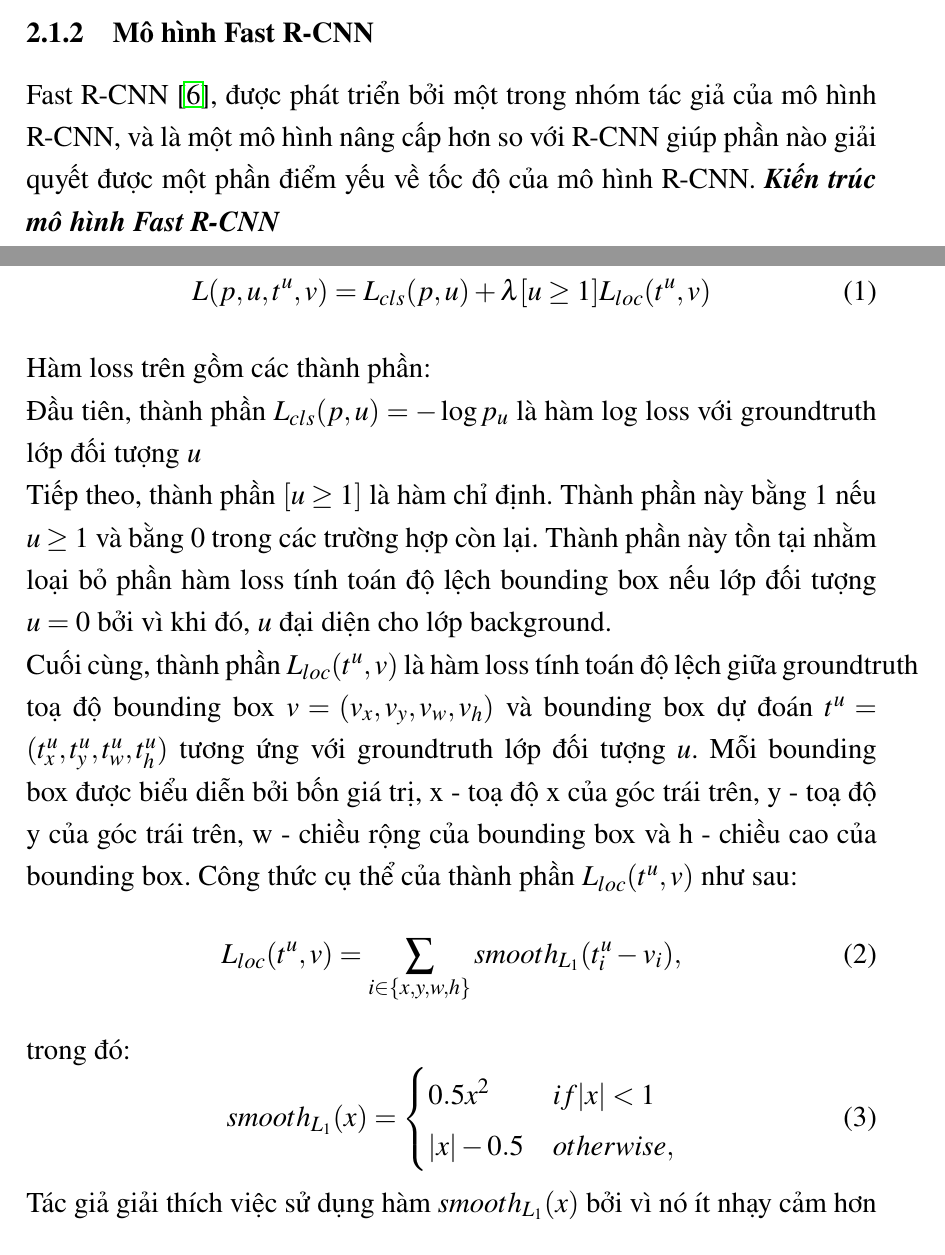
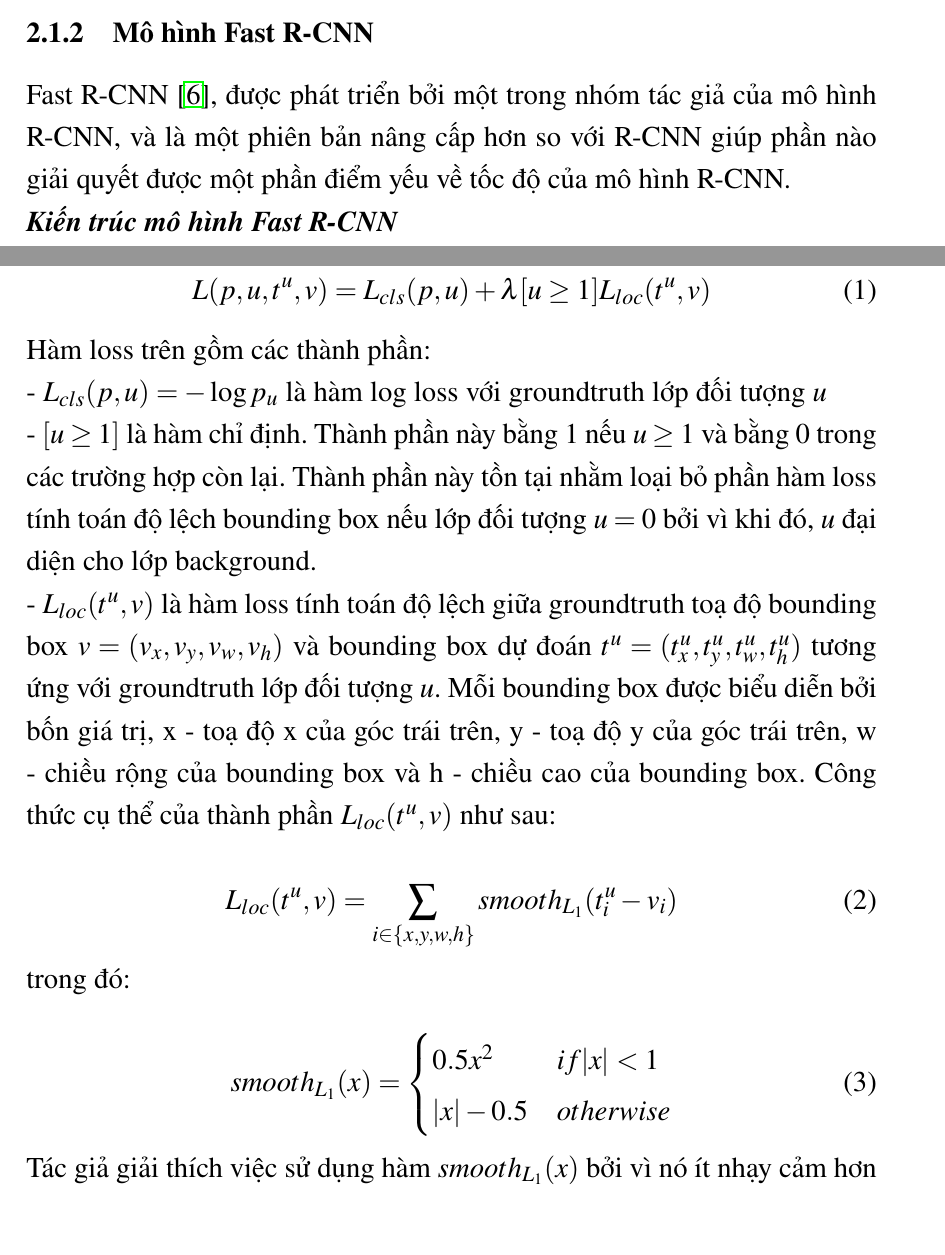
Before and after one commit to MinhHuuNguyen/hust-projects, a LaTeX thesis (master_graduation_thesis/main.tex, which reads master_graduation_thesis/content/chapter_2/2_1_fast_rcnn.tex): two parts of pages 19 and 23 of 48, joined at a grey line, cut so that both start at the same text. Compiled offline with pdfLaTeX.

Commit message:
refactor Fast RCNN

```diff
--- a/master_graduation_thesis/content/chapter_2/2_1_fast_rcnn.tex
+++ b/master_graduation_thesis/content/chapter_2/2_1_fast_rcnn.tex
@@ -1,28 +1,33 @@
 \def\fastrcnn{
     \subsubsection{Mô hình Fast R-CNN}
-    Fast R-CNN \cite{girshick2015fast}, được phát triển bởi một trong nhóm tác giả của mô hình R-CNN, và là một mô hình nâng cấp hơn so với R-CNN giúp phần nào giải quyết được một phần điểm yếu về tốc độ của mô hình R-CNN.
+    Fast R-CNN \cite{girshick2015fast}, được phát triển bởi một trong nhóm tác giả của mô hình R-CNN, và là một phiên bản nâng cấp hơn so với R-CNN giúp phần nào giải quyết được một phần điểm yếu về tốc độ của mô hình R-CNN.
+
     \noindent
     \textbf{\textit{Kiến trúc mô hình Fast R-CNN}} \\
     Là một phiên bản nâng cấp của mô hình R-CNN, nên Fast R-CNN cũng bao gồm hai thành phần: \\
     - Phần Region proposals module mà mô hình Fast R-CNN sử dụng vẫn là thuật toán Selective Search tương tự như R-CNN. \\
     - Phần Feature extraction module của mô hình R-CNN là một mô hình phân lớp ảnh, cụ thể theo \cite{girshick2015fast} là VGG16. \\
     Các thành phần của mô hình Fast R-CNN không có thay đổi gì quá nổi bật so với R-CNN, tuy nhiên, điểm khác biệt mang lại giá trị của Fast R-CNN nằm ở cách mà mô hình này kết hợp hai thành phần trên.
+
     \begin{figure}[H]
         \centering
         \includegraphics[width=13cm] {images/fast_rcnn_model}
         \caption{Kiến trúc mô hình Fast R-CNN (Nguồn: \cite{girshick2015fast})}
         \label{fig:fast_rcnn_model}
     \end{figure}
+
     \noindent
     Khác với R-CNN, mô hình Fast R-CNN đưa toàn bộ ảnh ban đầu qua các lớp conv và pooling của Feature extraction module để tạo ra được đặc trưng của toàn bộ ảnh.
     Tiếp theo, với mỗi khu vực mà thuật toán Selective Search đề xuất (các khu vực này, theo \cite{girshick2015fast}, gọi là các \textit{regions of interest} hay \textit{RoIs}), mô hình Fast R-CNN trích xuất từ đặc trưng của toàn bộ ảnh ra đặc trưng đại diện cho khu vực đề xuất đó.
     Cuối cùng, mỗi đặc trưng đại diện cho mỗi khu vực đề xuất được đưa qua các lớp fully-connected và trả hai đầu ra gồm giá trị xác suất khu vực đó là đối tượng nào và giá trị độ lệch của bounding box. \\
     Tuy nhiên, có một vấn xảy ra với cách thiết kế mô hình trên, đó là mỗi khu vực đề xuất từ thuật toán Selective Search có kích thước khác nhau, do đó, kích thước của đặc trưng đại diện cho mỗi khu vực đề xuất cũng khác nhau và ta cần các đặc trưng này có cùng kích thước để có thể đưa vào cùng chung các lớp fully-connected.
-    Tác giả giải quyết vấn đề này bằng cách xây dựng một lớp mới trong kiến trúc mô hình Fast R-CNN, tên là \textit{RoI pooling}. \\
+    Tác giả giải quyết vấn đề này bằng cách xây dựng một lớp mới trong kiến trúc mô hình Fast R-CNN, tên là \textit{RoI pooling}.
 
+    \noindent
     \textbf{\textit{Lớp RoI pooling}} \\
     Trước khi đi sâu vào chi tiết của lớp RoI pooling, ta sẽ cùng bàn luận về lớp pooling thông thường.
     Có hai phương pháp pooling phổ biến là max pooling và average pooling.
+
     \begin{figure}[H]
         \centering
         \includegraphics[width=8cm] {images/pooling}
@@ -59,16 +64,20 @@
     - Một là giá trị xác suất một khu vực nào đó là đối tượng nào $p = (p_0, \dots, p_K)$, tương ứng với $K + 1$ lớp đối tượng ($K$ lớp đối tượng từ bộ dữ liệu và 1 lớp background). \\
     - Còn lại là giá trị độ lệch bounding box của khu vực đó $t^{k} = (t^{k}_{x}, t^{k}_{y}, t^{k}_{w}, t^{k}_{h})$, tương ứng với $K$ lớp đối tượng từ bộ dữ liệu. \\
     Với groundtruth lớp đối tượng $u$ và groundtruth toạ độ bounding box $v$, ta có hàm loss multi-task với mỗi RoI như sau:
+
     \begin{equation}
         \label{eq:fast_rcnn_loss}
         L(p, u, t^u, v) = L_{cls}(p, u) + \lambda [u \ge 1] L_{loc}(t^u, v)
     \end{equation}
+
+    \noindent
     Hàm loss trên gồm các thành phần: \\
-    Đầu tiên, thành phần $L_{cls}(p, u) = -\log p_u$ là hàm log loss với groundtruth lớp đối tượng $u$ \\
-    Tiếp theo, thành phần $[u \ge 1]$ là hàm chỉ định. Thành phần này bằng 1 nếu $u \ge 1$ và bằng 0 trong các trường hợp còn lại. Thành phần này tồn tại nhằm loại bỏ phần hàm loss tính toán độ lệch bounding box nếu lớp đối tượng $u = 0$ bởi vì khi đó, $u$ đại diện cho lớp background. \\
-    Cuối cùng, thành phần $L_{loc}(t^u, v)$ là hàm loss tính toán độ lệch giữa groundtruth toạ độ bounding box $v = (v_{x}, v_{y}, v_{w}, v_{h})$ và bounding box dự đoán $t^u = (t^u_{x}, t^u_{y}, t^u_{w}, t^u_{h})$ tương ứng với groundtruth lớp đối tượng $u$. Mỗi bounding box được biểu diễn bởi bốn giá trị, x - toạ độ x của góc trái trên, y - toạ độ y của góc trái trên, w - chiều rộng của bounding box và h - chiều cao của bounding box.
+    -  $L_{cls}(p, u) = -\log p_u$ là hàm log loss với groundtruth lớp đối tượng $u$ \\
+    -  $[u \ge 1]$ là hàm chỉ định. Thành phần này bằng 1 nếu $u \ge 1$ và bằng 0 trong các trường hợp còn lại. Thành phần này tồn tại nhằm loại bỏ phần hàm loss tính toán độ lệch bounding box nếu lớp đối tượng $u = 0$ bởi vì khi đó, $u$ đại diện cho lớp background. \\
+    -  $L_{loc}(t^u, v)$ là hàm loss tính toán độ lệch giữa groundtruth toạ độ bounding box $v = (v_{x}, v_{y}, v_{w}, v_{h})$ và bounding box dự đoán $t^u = (t^u_{x}, t^u_{y}, t^u_{w}, t^u_{h})$ tương ứng với groundtruth lớp đối tượng $u$. Mỗi bounding box được biểu diễn bởi bốn giá trị, x - toạ độ x của góc trái trên, y - toạ độ y của góc trái trên, w - chiều rộng của bounding box và h - chiều cao của bounding box.
     Công thức cụ thể của thành phần $L_{loc}(t^u, v)$ như sau:
+
     \begin{equation}
         \label{eq:fast_rcnn_bb_loss}
-        L_{loc}(t^u, v) = \sum_{i \in \{{x},{y},{w},{h}\}} {smooth}_{L_1}(t^u_i - v_i),
+        L_{loc}(t^u, v) = \sum_{i \in \{{x},{y},{w},{h}\}} {smooth}_{L_1}(t^u_i - v_i)
     \end{equation}
@@ -75,17 +86,20 @@
     trong đó:
+
     \begin{equation}
         \label{eq:fast_rcnn_bb_loss_l1}
         {smooth}_{L_1}(x) =
         \begin{cases}
             0.5x^2& {if} |x| < 1 \\
-            |x| - 0.5& {otherwise},
+            |x| - 0.5& {otherwise}
         \end{cases}
     \end{equation}
+
+    \noindent
     Tác giả giải thích việc sử dụng hàm ${smooth}_{L_1}(x)$ bởi vì nó ít nhạy cảm hơn với outliers so với hàm ${L_2}$ được sử dụng trong mô hình R-CNN.
     Ngoài ra, tác giả cũng chuẩn hoá các toạ độ $v$ với trung bình bằng 0 và phương sai đơn vị.
     Giá trị $\lambda$ được tác giả sử dụng nhằm cân bằng giữa hai thành phần loss, và trong các thí nghiệm của mô hình Fast R-CNN, tác giả lựa chọn $\lambda = 1$. \\
     TODO: bổ sung backprop cho pooling \\
-    TODO: tăng tốc độ tính toán bằng SVD \\
+    TODO: tăng tốc độ tính toán bằng SVD
 
     \noindent
     \textbf{\textit{Kết quả của mô hình Fast R-CNN}} \\
```
Also changed, not shown: master_graduation_thesis/content/chapter_2/2_1_fast_rcnn.tex (2 more changed lines).
